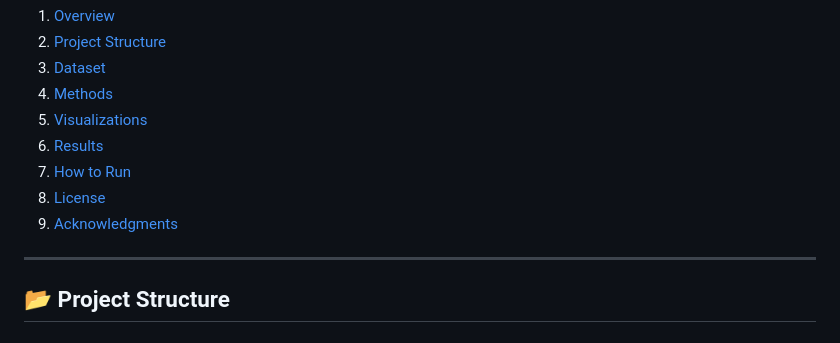
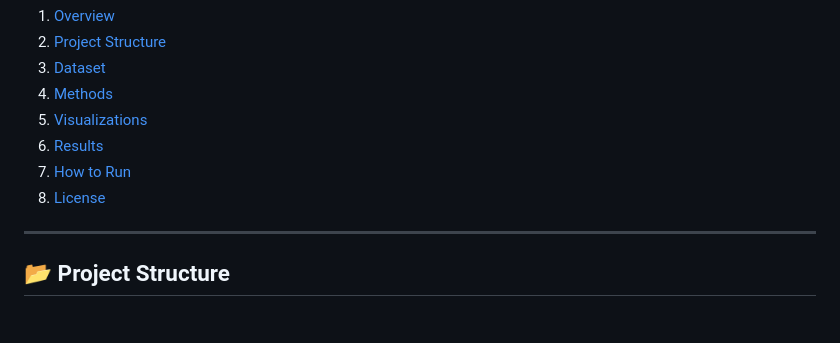
Before and after one commit to MbofholowoT/Medical-Expenses-Prediction, a Markdown page: README.md, the part around the change. Rendered like a GitHub page.

```diff
--- a/README.md
+++ b/README.md
@@ -15,7 +15,7 @@ We apply **Ordinary Least Squares (OLS)**, **Ridge**, **Lasso**, and **Elastic N
 6. [Results](#-results)
 7. [How to Run](#-how-to-run)
 8. [License](#-license)
-9. [Acknowledgments](#-acknowledgments)
+
 
 ---
 
```
